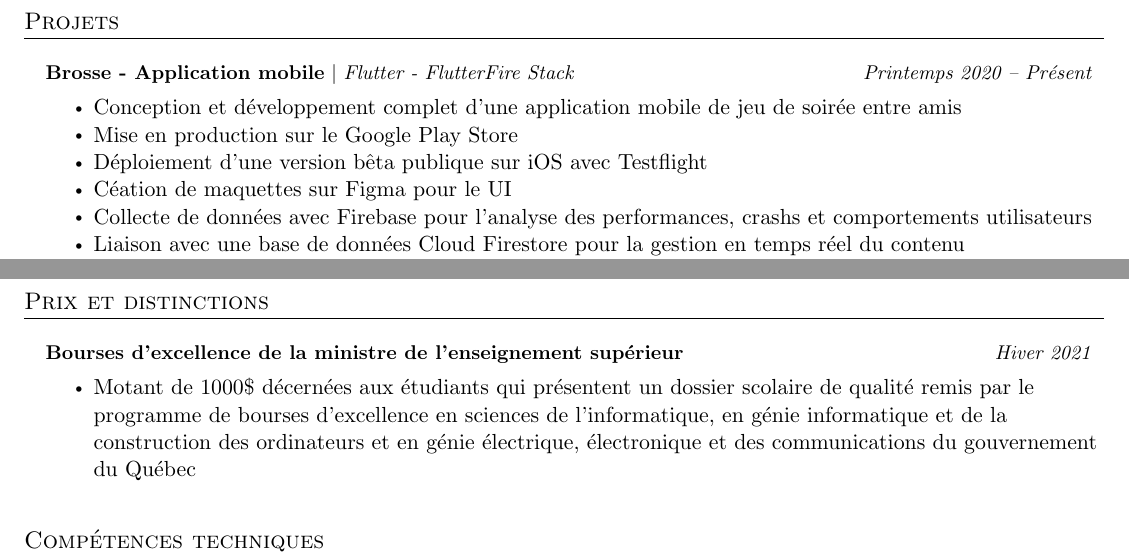
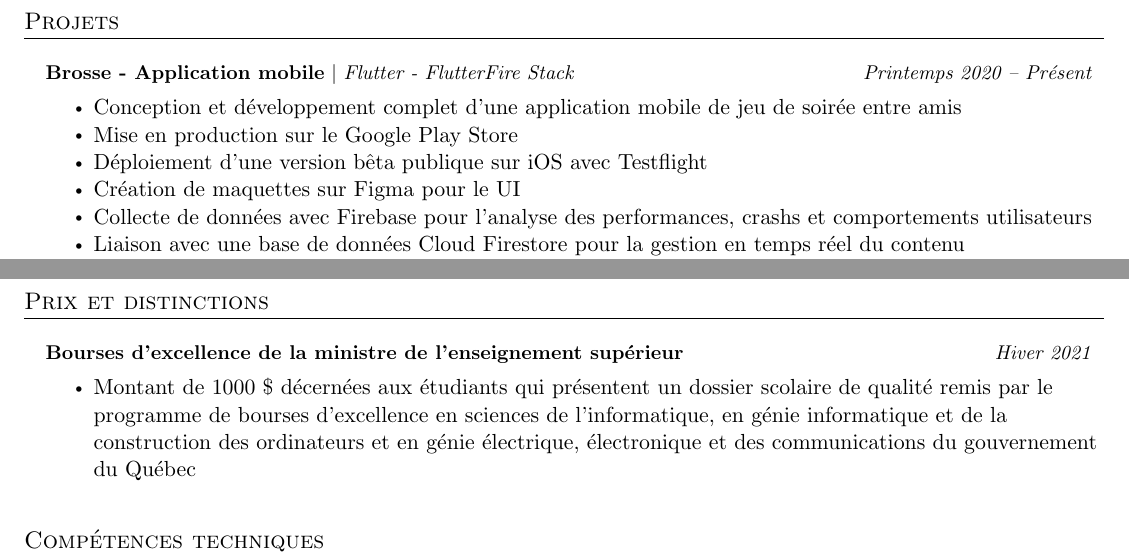
Before and after one commit to G-lalonde/CV, a LaTeX document (jeremylalonde_fr.tex): two parts of page 2 of 2, joined at a grey line, cut so that both start at the same text. Compiled offline with pdfLaTeX.

Commit message:
Ajout bourse

```diff
--- a/jeremylalonde_fr.tex
+++ b/jeremylalonde_fr.tex
@@ -146,7 +146,7 @@
 \resumeItem{Conception et d\'eveloppement complet d'une application mobile de jeu de soir\'ee entre amis}
 \resumeItem{Mise en production sur le Google Play Store}
 \resumeItem{D\'eploiement d'une version b\^eta publique sur iOS avec Testflight}
-\resumeItem{C\'eation de maquettes sur Figma pour le UI}
+\resumeItem{Cr\'eation de maquettes sur Figma pour le UI}
 \resumeItem{Collecte de donn\'ees avec Firebase pour l'analyse des performances, crashs et comportements utilisateurs}
 \resumeItem{Liaison avec une base de donn\'ees Cloud Firestore pour la gestion en temps r\'eel du contenu}
 \resumeItem{Mise en place d'un API pour la suggestion de question avec Google Apps Script}
@@ -172,7 +172,7 @@
 \resumeProjectHeading
 {\textbf{{Bourses d’excellence de la ministre de l’enseignement sup\'erieur}}}{Hiver 2021}
 \resumeItemListStart
-\resumeItem{Motant de 1000\$ d\'ecern\'ees aux \'etudiants qui pr\'esentent un dossier scolaire de qualit\'e remis par le programme de bourses d’excellence en sciences de l’informatique, en g\'enie informatique et de la construction des ordinateurs et en g\'enie \'electrique, \'electronique et des communications du gouvernement du Qu\'ebec}
+\resumeItem{Montant de 1000 \$ d\'ecern\'ees aux \'etudiants qui pr\'esentent un dossier scolaire de qualit\'e remis par le programme de bourses d’excellence en sciences de l’informatique, en g\'enie informatique et de la construction des ordinateurs et en g\'enie \'electrique, \'electronique et des communications du gouvernement du Qu\'ebec}
 \resumeItemListEnd
 
 \resumeSubHeadingListEnd
```
Also changed, not shown: jeremylalonde_fr.pdf.
